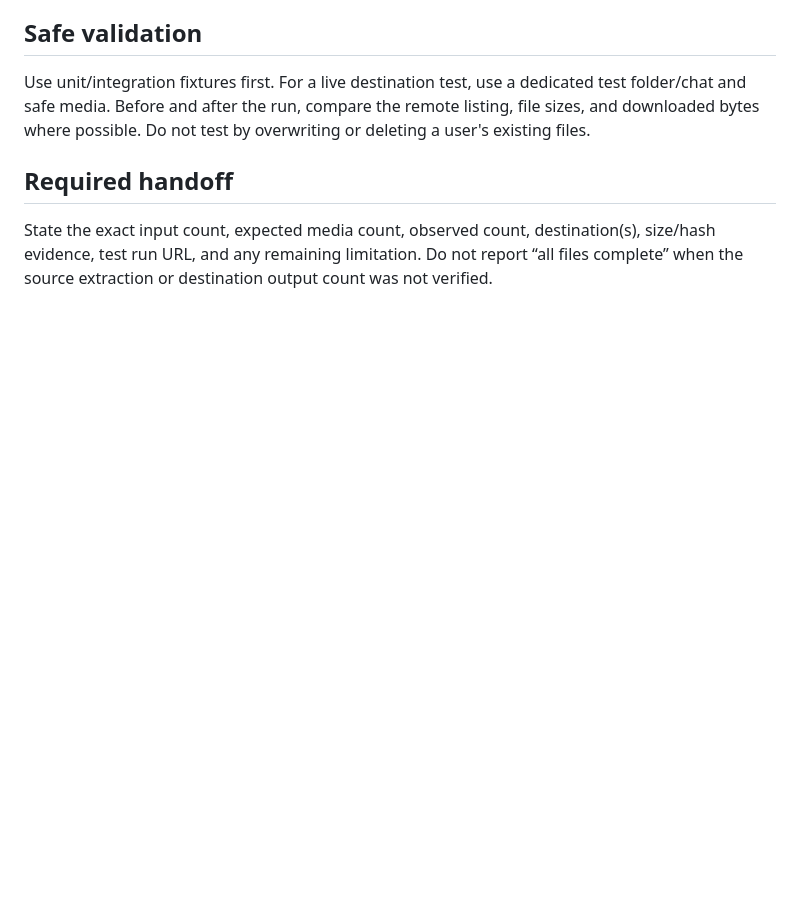
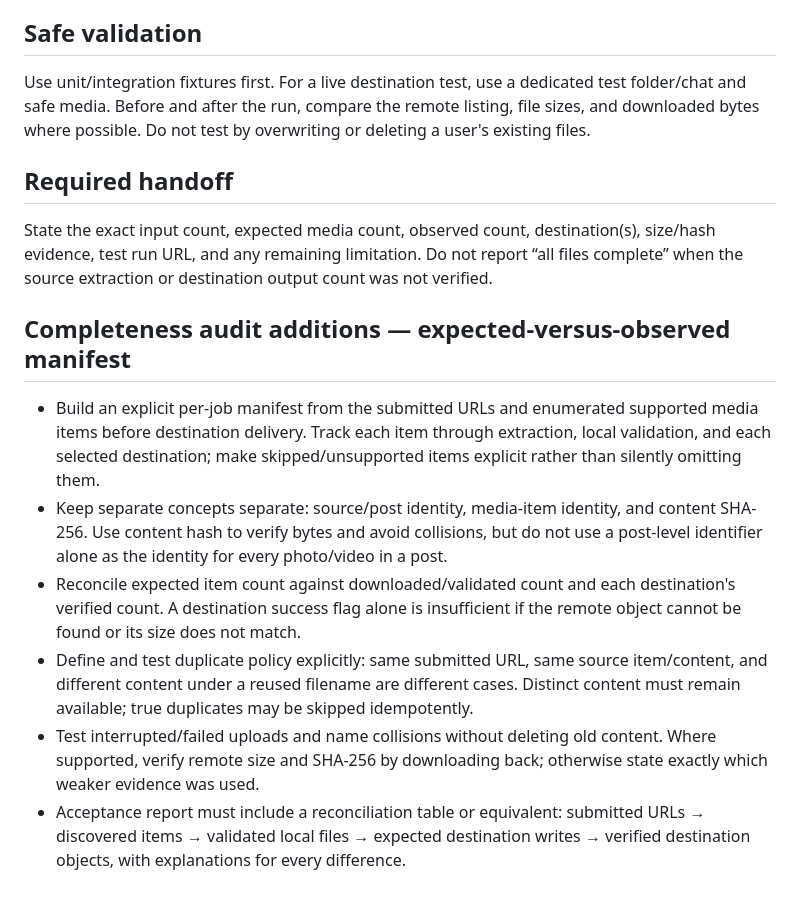
Before and after one commit to aodxx/X2Telegram, a Markdown page: docs/plan/P2_MEDIA_COMPLETENESS_AND_FILE_IDENTITY.md, the part around the change. GitHub-like rendering; blank space fills up the shorter version.

Commit message:
docs: strengthen priority acceptance criteria after completeness audit

```diff
--- a/docs/plan/P2_MEDIA_COMPLETENESS_AND_FILE_IDENTITY.md
+++ b/docs/plan/P2_MEDIA_COMPLETENESS_AND_FILE_IDENTITY.md
@@ -44,3 +44,12 @@ Use unit/integration fixtures first. For a live destination test, use a dedicate
 ## Required handoff
 
 State the exact input count, expected media count, observed count, destination(s), size/hash evidence, test run URL, and any remaining limitation. Do not report “all files complete” when the source extraction or destination output count was not verified.
+
+## Completeness audit additions — expected-versus-observed manifest
+
+- Build an explicit per-job manifest from the submitted URLs and enumerated supported media items before destination delivery. Track each item through extraction, local validation, and each selected destination; make skipped/unsupported items explicit rather than silently omitting them.
+- Keep separate concepts separate: source/post identity, media-item identity, and content SHA-256. Use content hash to verify bytes and avoid collisions, but do not use a post-level identifier alone as the identity for every photo/video in a post.
+- Reconcile expected item count against downloaded/validated count and each destination's verified count. A destination success flag alone is insufficient if the remote object cannot be found or its size does not match.
+- Define and test duplicate policy explicitly: same submitted URL, same source item/content, and different content under a reused filename are different cases. Distinct content must remain available; true duplicates may be skipped idempotently.
+- Test interrupted/failed uploads and name collisions without deleting old content. Where supported, verify remote size and SHA-256 by downloading back; otherwise state exactly which weaker evidence was used.
+- Acceptance report must include a reconciliation table or equivalent: submitted URLs → discovered items → validated local files → expected destination writes → verified destination objects, with explanations for every difference.
```
